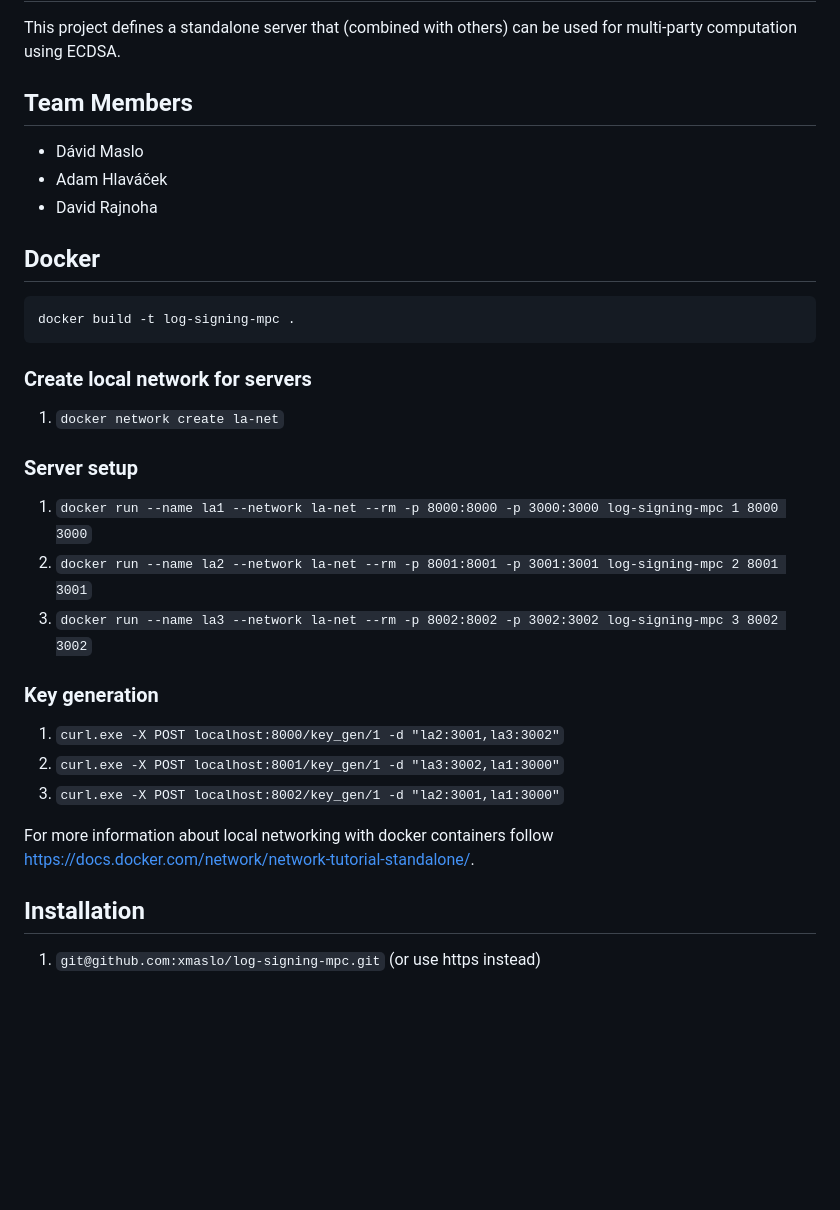
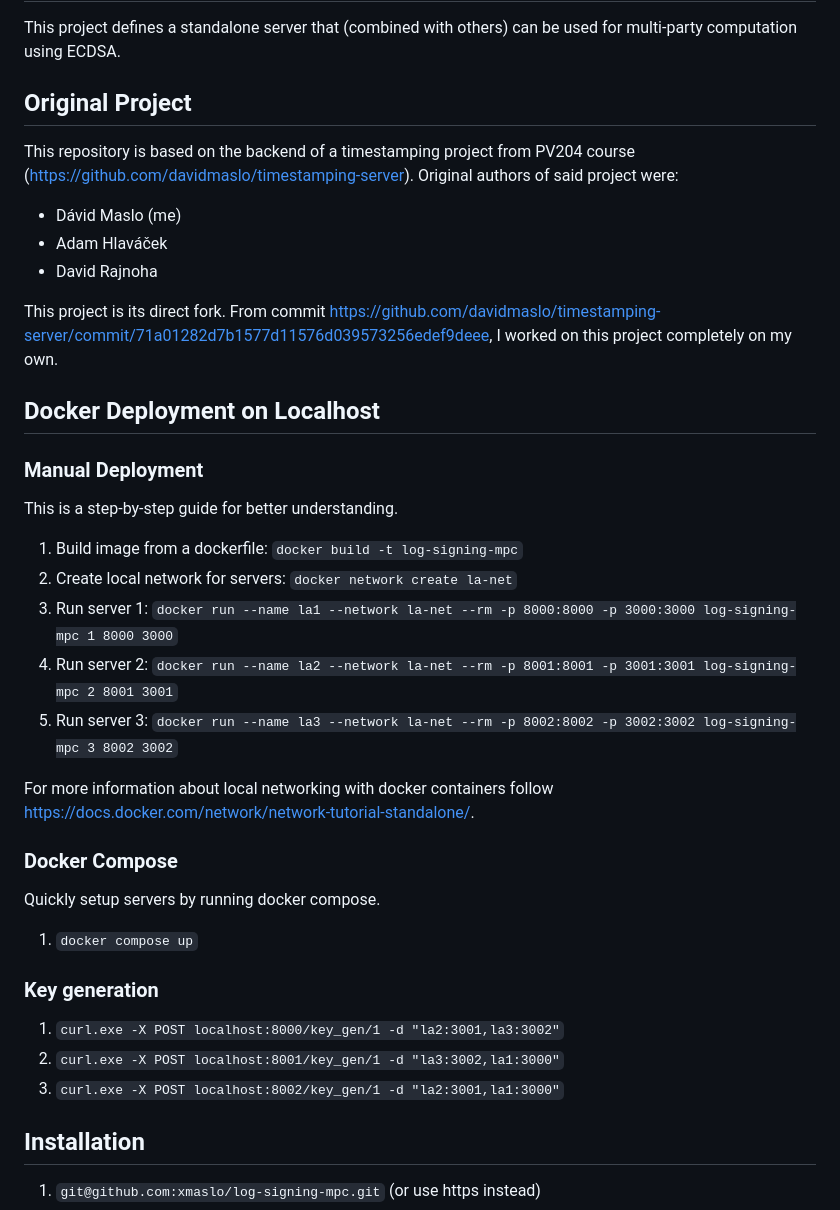
Before and after one commit to xmaslo/log-signing-mpc, a Markdown page: README.md, the part around the change. Rendered like a GitHub page; blank space fills up the shorter version.

Commit message:
update README with docker deploy instructions and original project

````diff
--- a/README.md
+++ b/README.md
@@ -1,30 +1,34 @@
 # MPC-Log-Signing
 This project defines a standalone server that (combined with others) can be used for multi-party computation using ECDSA.
 
-## Team Members
-- Dávid Maslo
+## Original Project
+This repository is based on the backend of a timestamping project from PV204 course (https://github.com/davidmaslo/timestamping-server). Original authors of said project were:
+- Dávid Maslo (me)
 - Adam Hlaváček
 - David Rajnoha
 
-## Docker
-```docker
-docker build -t log-signing-mpc .
-```
+This project is its direct fork. From commit https://github.com/davidmaslo/timestamping-server/commit/71a01282d7b1577d11576d039573256edef9deee, I worked on this project completely on my own.
 
-### Create local network for servers
-1. `docker network create la-net`
+## Docker Deployment on Localhost
 
-### Server setup
-1. `docker run --name la1 --network la-net --rm -p 8000:8000 -p 3000:3000 log-signing-mpc 1 8000 3000`
-2. `docker run --name la2 --network la-net --rm -p 8001:8001 -p 3001:3001 log-signing-mpc 2 8001 3001`
-3. `docker run --name la3 --network la-net --rm -p 8002:8002 -p 3002:3002 log-signing-mpc 3 8002 3002`
+### Manual Deployment
+This is a step-by-step guide for better understanding.
+1. Build image from a dockerfile: `docker build -t log-signing-mpc`
+2. Create local network for servers: `docker network create la-net`
+3. Run server 1: `docker run --name la1 --network la-net --rm -p 8000:8000 -p 3000:3000 log-signing-mpc 1 8000 3000`
+4. Run server 2: `docker run --name la2 --network la-net --rm -p 8001:8001 -p 3001:3001 log-signing-mpc 2 8001 3001`
+5. Run server 3: `docker run --name la3 --network la-net --rm -p 8002:8002 -p 3002:3002 log-signing-mpc 3 8002 3002`
+
+For more information about local networking with docker containers follow https://docs.docker.com/network/network-tutorial-standalone/.
+
+### Docker Compose
+Quickly setup servers by running docker compose.
+1. `docker compose up`
 
 ### Key generation
 1. `curl.exe -X POST localhost:8000/key_gen/1 -d "la2:3001,la3:3002"`
 2. `curl.exe -X POST localhost:8001/key_gen/1 -d "la3:3002,la1:3000"`
 3. `curl.exe -X POST localhost:8002/key_gen/1 -d "la2:3001,la1:3000"`
-
-For more information about local networking with docker containers follow https://docs.docker.com/network/network-tutorial-standalone/.
 
 ## Installation
 1. `git@github.com:xmaslo/log-signing-mpc.git` (or use https instead)
````
